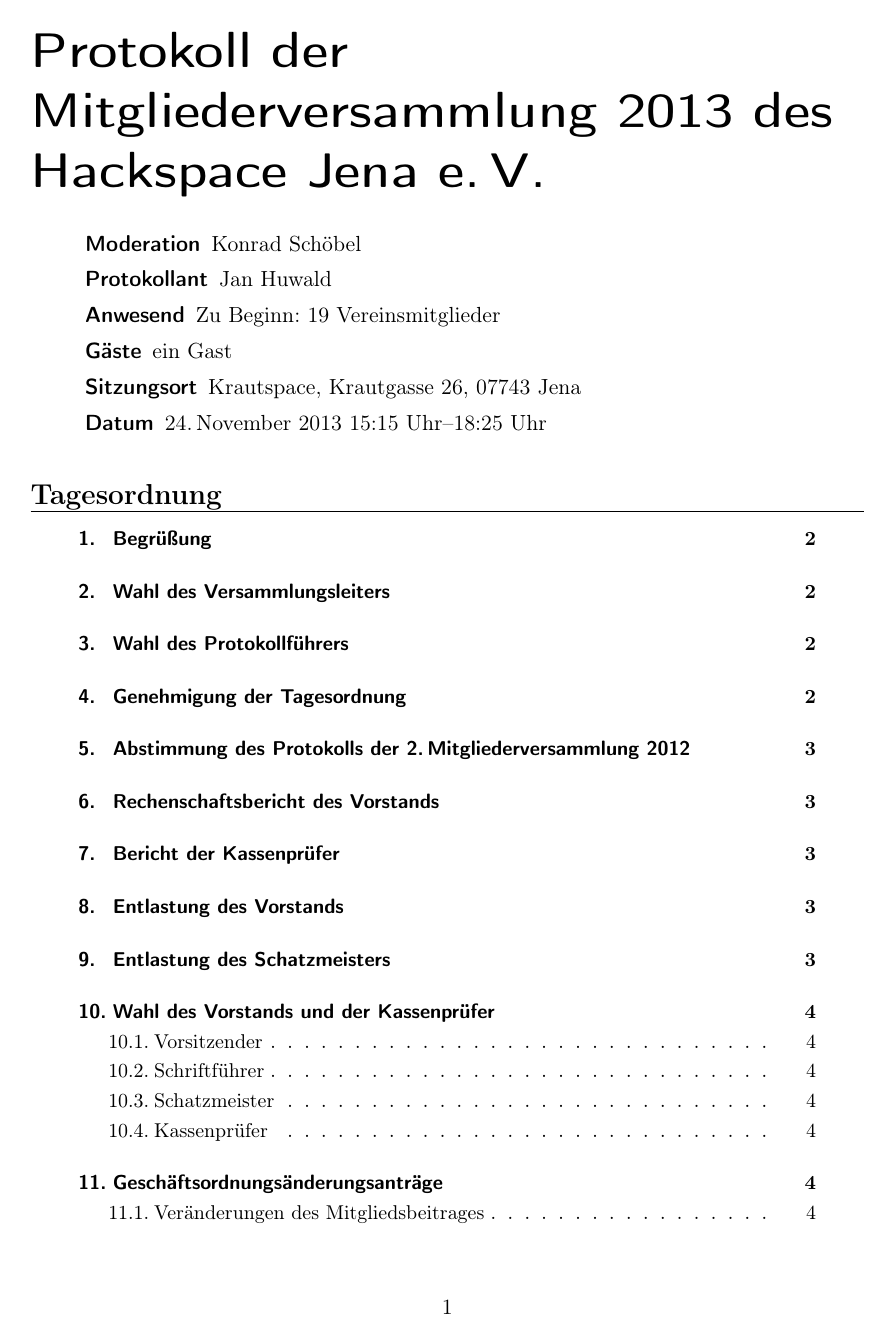
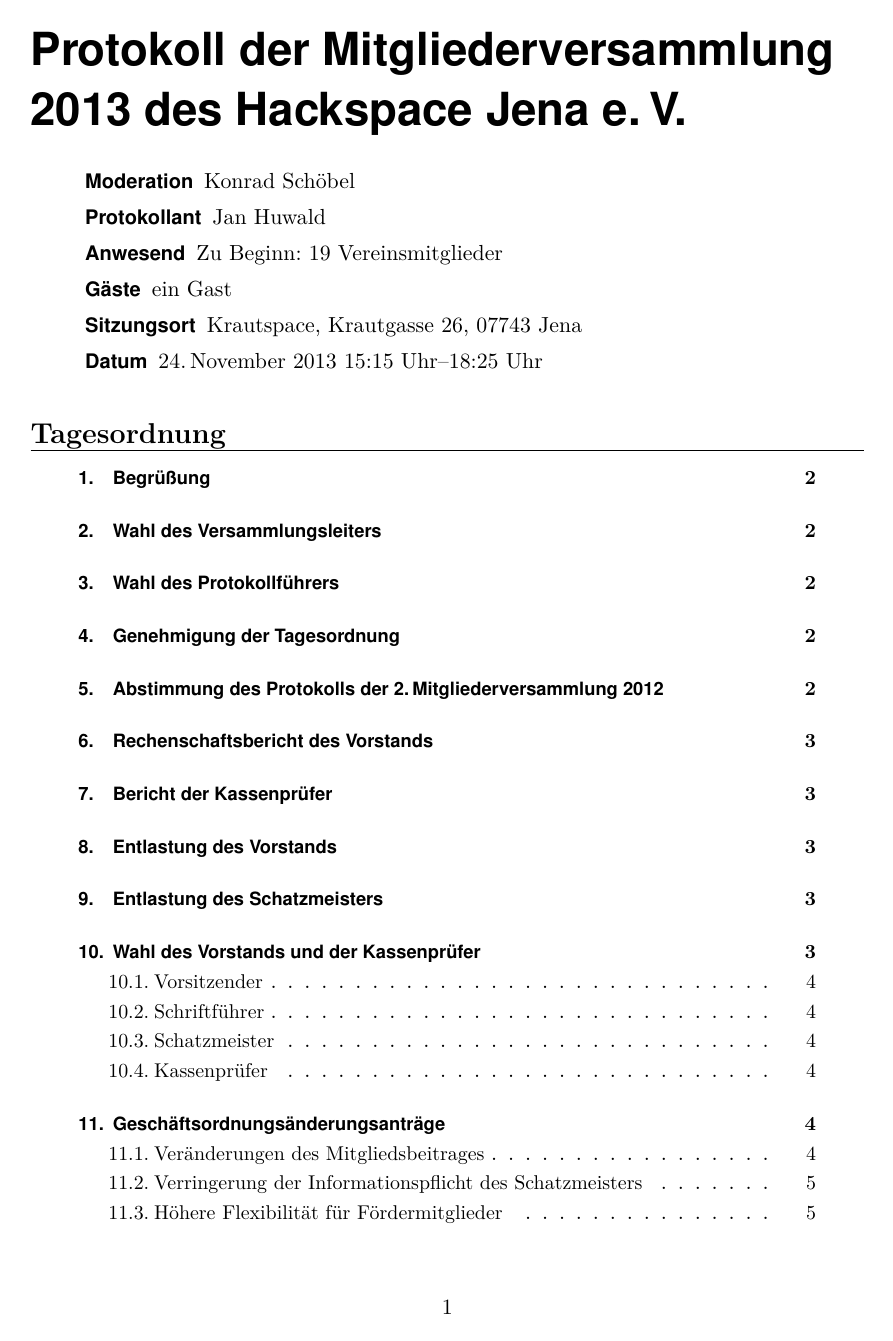
Before and after one commit to frlan/dokumente, a LaTeX document (Protokolle/Versammlungen/MV2013-20131124.ltx): page 1 of 8. Compiled offline with pdfLaTeX.

Commit message:
Schriften angepasst

```diff
--- a/Protokolle/Versammlungen/MV2013-20131124.ltx
+++ b/Protokolle/Versammlungen/MV2013-20131124.ltx
@@ -1,5 +1,8 @@
 \documentclass[ngerman]{scrartcl}
 \usepackage[utf8]{inputenc}
+\usepackage{lmodern}
+\usepackage{courier}
+\usepackage[scaled=.92]{helvet}
 \usepackage[T1]{fontenc}
 \usepackage[ngerman]{babel}
 
```
